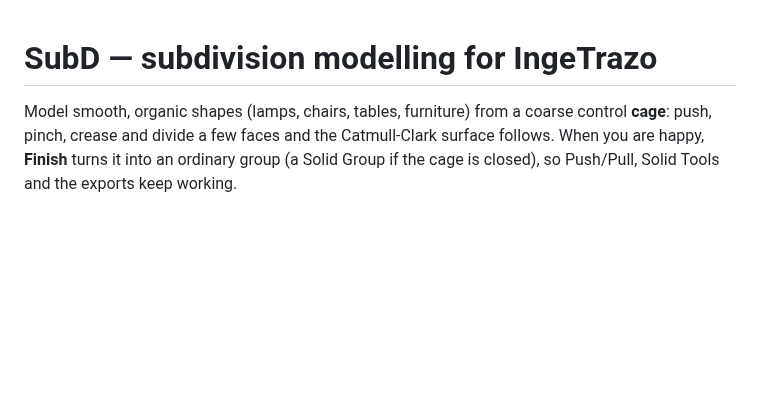
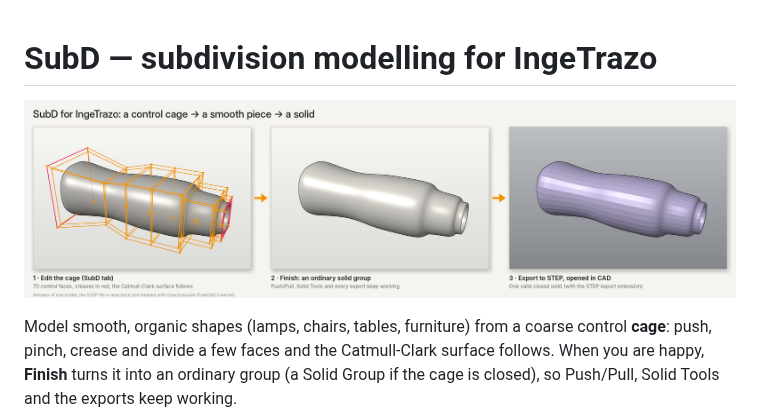
Before and after one commit to nicolasmarc/ingetrazo-subdiv, a Markdown page: README.md, the part around the change. GitHub-like rendering; pictures changed too: screenshots/subdiv.png (added); blank space fills up the shorter version.

Commit message:
README: illustration

```diff
--- a/README.md
+++ b/README.md
@@ -1,4 +1,6 @@
 # SubD — subdivision modelling for IngeTrazo
+
+![SubD: cage, smooth piece, solid](screenshots/subdiv.png)
 
 Model smooth, organic shapes (lamps, chairs, tables, furniture) from a coarse
 control **cage**: push, pinch, crease and divide a few faces and the
```
